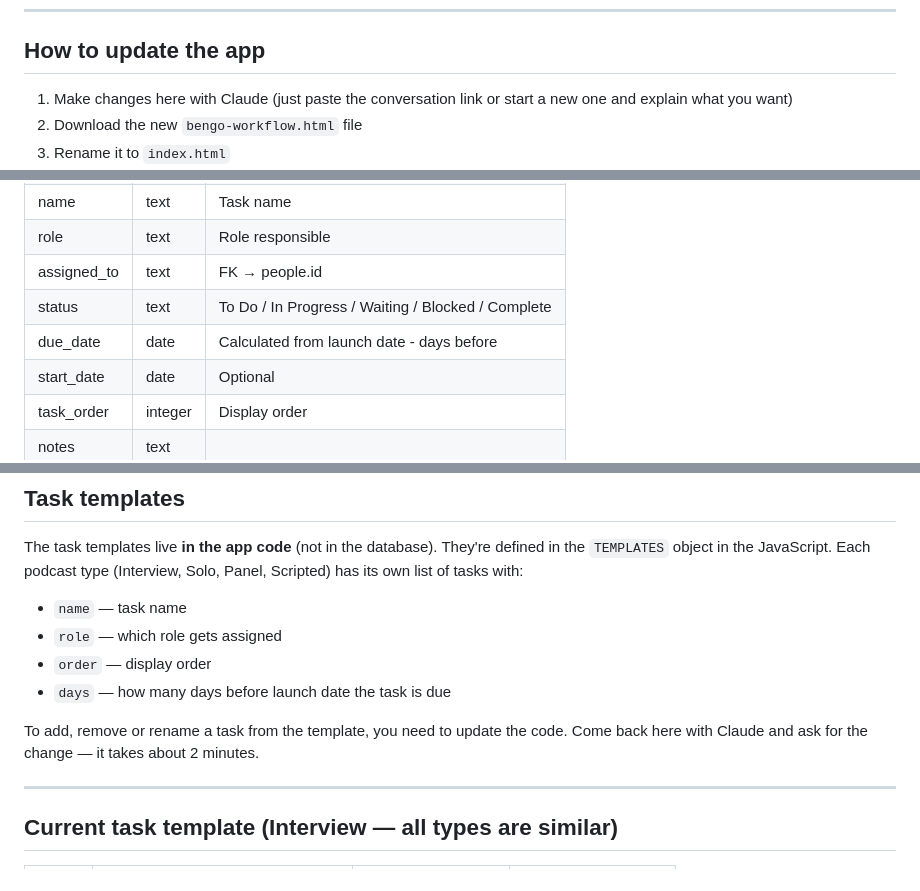
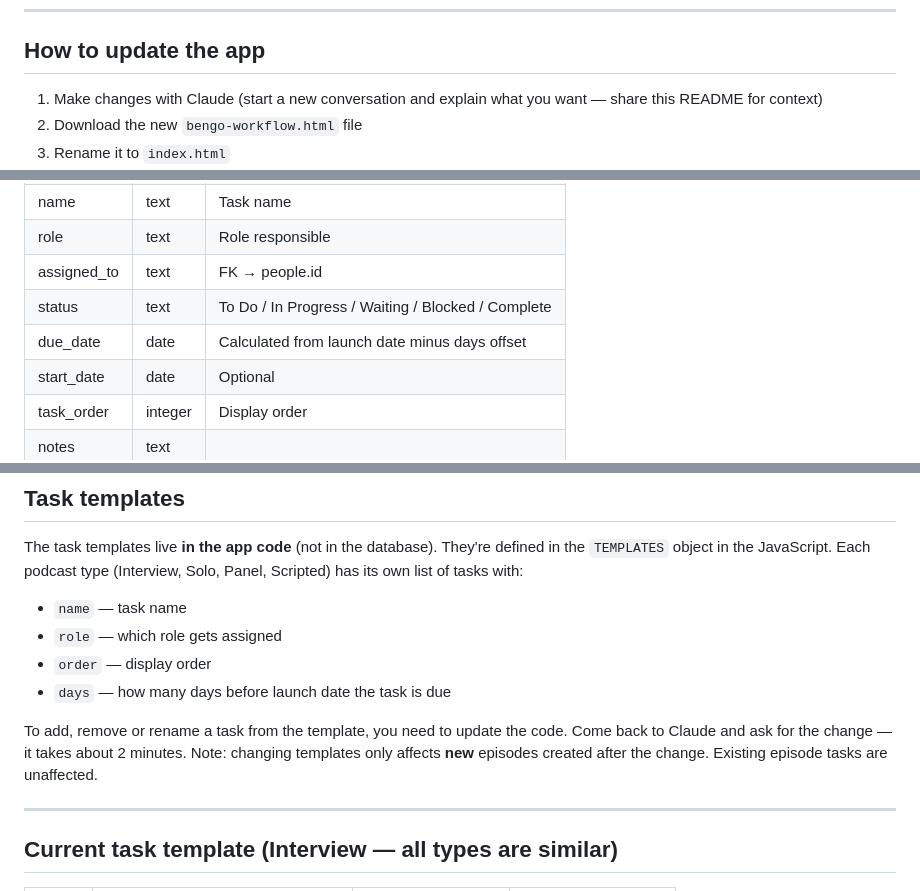
Before and after one commit to bengomedia/bengo-workflow, a Markdown page: README.md, 3 parts joined by grey strips. Rendered like a GitHub page.

```diff
--- a/README.md
+++ b/README.md
@@ -24,7 +29,7 @@ Keep these somewhere safe (not in this file once it's in GitHub).
 
 ## How to update the app
 
-1. Make changes here with Claude (just paste the conversation link or start a new one and explain what you want)
+1. Make changes with Claude (start a new conversation and explain what you want — share this README for context)
 2. Download the new `bengo-workflow.html` file
 3. Rename it to `index.html`
 4. Go to your GitHub repo → click `index.html` → click the pencil icon → drag and drop the new file, or use **Add file > Upload files**
@@ -85,7 +90,7 @@ Five tables in Supabase. You can view and edit data directly in the Supabase Tab
 | role | text | Role responsible |
 | assigned_to | text | FK → people.id |
 | status | text | To Do / In Progress / Waiting / Blocked / Complete |
-| due_date | date | Calculated from launch date - days before |
+| due_date | date | Calculated from launch date minus days offset |
 | start_date | date | Optional |
 | task_order | integer | Display order |
 | notes | text | |
@@ -112,7 +117,7 @@ The task templates live **in the app code** (not in the database). They're defin
 - `order` — display order
 - `days` — how many days before launch date the task is due
 
-To add, remove or rename a task from the template, you need to update the code. Come back here with Claude and ask for the change — it takes about 2 minutes.
+To add, remove or rename a task from the template, you need to update the code. Come back to Claude and ask for the change — it takes about 2 minutes. Note: changing templates only affects **new** episodes created after the change. Existing episode tasks are unaffected.
 
 ---
 
```
Also changed, not shown: other parts of README.md (+33 -11 lines).
